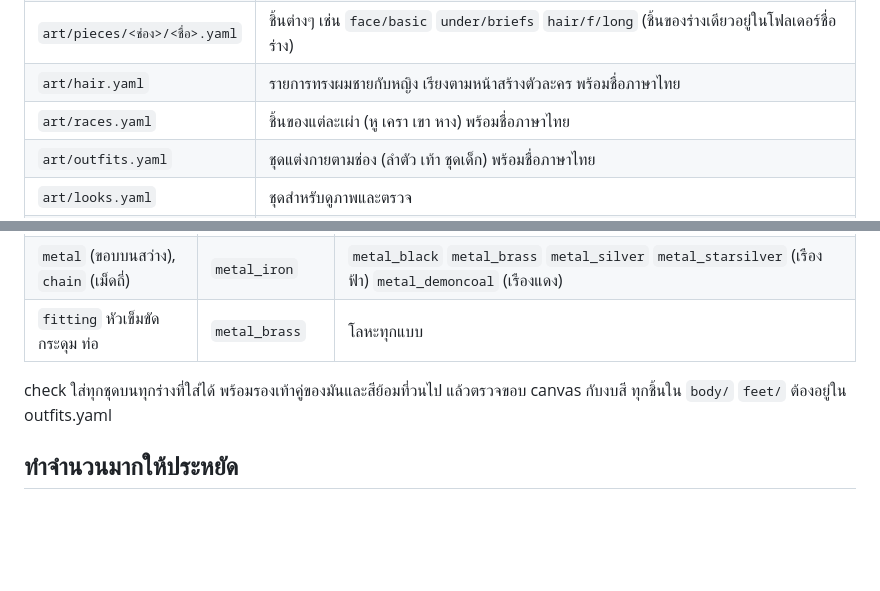
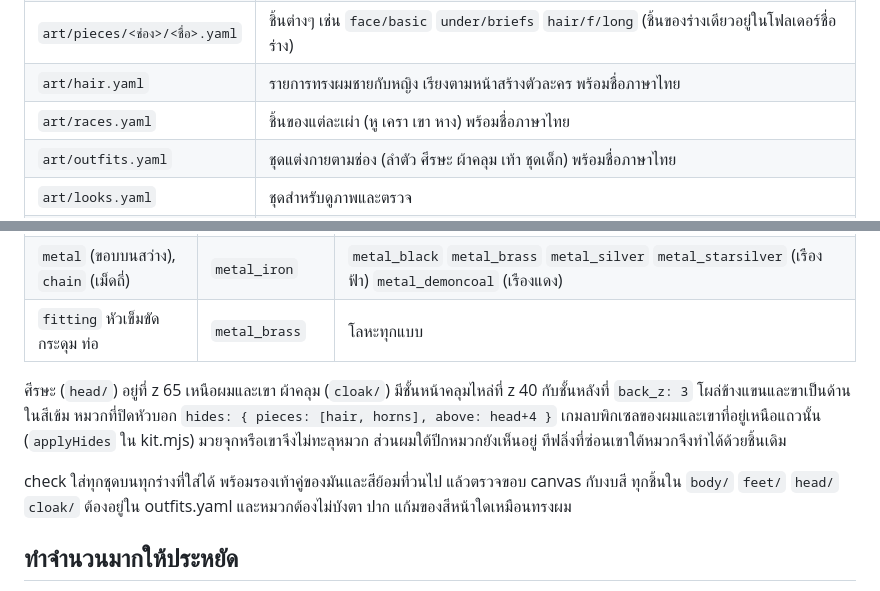
Before and after one commit to johnnysins24/VisualNovel, a Markdown page: art/README.md, 2 parts joined by grey strips. GitHub-like rendering; blank space fills up the shorter version.

Commit message:
ศิลป์ชุด 4b: ศีรษะ 10 (รวมหมวกไหมพรม ผ้าโพกหัว A27) ผ้าคลุม 4 และ hides
Co-Authored-By: Claude Opus 5.5 <noreply@anthropic.com>
Claude-Session: https://claude.ai/code/session_0183TD4ET35VbcnGRw9sqGph

```diff
--- a/art/README.md
+++ b/art/README.md
@@ -17,7 +17,7 @@
 | `art/pieces/<ช่อง>/<ชื่อ>.yaml` | ชิ้นต่างๆ เช่น `face/basic` `under/briefs` `hair/f/long` (ชิ้นของร่างเดียวอยู่ในโฟลเดอร์ชื่อร่าง) |
 | `art/hair.yaml` | รายการทรงผมชายกับหญิง เรียงตามหน้าสร้างตัวละคร พร้อมชื่อภาษาไทย |
 | `art/races.yaml` | ชิ้นของแต่ละเผ่า (หู เครา เขา หาง) พร้อมชื่อภาษาไทย |
-| `art/outfits.yaml` | ชุดแต่งกายตามช่อง (ลำตัว เท้า ชุดเด็ก) พร้อมชื่อภาษาไทย |
+| `art/outfits.yaml` | ชุดแต่งกายตามช่อง (ลำตัว ศีรษะ ผ้าคลุม เท้า ชุดเด็ก) พร้อมชื่อภาษาไทย |
 | `art/looks.yaml` | ชุดสำหรับดูภาพและตรวจ |
 | `art/kit/` | โค้ด: `kit.mjs` สร้างและรวมภาพ, `check.mjs` ตรวจ, `lock.mjs` อ่านภาพที่ล็อก, `sheet.mjs` จัดภาพ, `colour.mjs` ทำ ramp สีใหม่ให้ไล่เงาแบบ ramp ที่ล็อก, `build.mjs` คำสั่ง |
 | `art/preview/` | ภาพตัวอย่างที่ commit ไว้: `proof.png` ร่างกับสามหน้าแรก, `faces.png` สีหน้าทั้ง 17 แบบ, `hair.png` ทรงผมชาย 8 แบบ (แถวบน) และหญิง 8 แบบ (แถวล่าง), `colours.png` สีผิว สีผม สีตาที่เลือกไว้, `races.png` ชิ้นเผ่าบนผู้ชาย ผู้หญิง และเด็ก, `outfits.png` ชุดแต่งกายบนทุกร่าง เกราะในโลหะ 6 แบบ และชุดกระโปรงในสีย้อม 10 สี |
@@ -120,7 +120,9 @@ check ตรวจว่าเครา หู และเขาไม่บั
 | `metal` (ขอบบนสว่าง), `chain` (เม็ดถี่) | `metal_iron` | `metal_black` `metal_brass` `metal_silver` `metal_starsilver` (เรืองฟ้า) `metal_demoncoal` (เรืองแดง) |
 | `fitting` หัวเข็มขัด กระดุม ท่อ | `metal_brass` | โลหะทุกแบบ |
 
-check ใส่ทุกชุดบนทุกร่างที่ใส่ได้ พร้อมรองเท้าคู่ของมันและสีย้อมที่วนไป แล้วตรวจขอบ canvas กับงบสี ทุกชิ้นใน `body/` `feet/` ต้องอยู่ใน outfits.yaml
+ศีรษะ (`head/`) อยู่ที่ z 65 เหนือผมและเขา ผ้าคลุม (`cloak/`) มีชั้นหน้าคลุมไหล่ที่ z 40 กับชั้นหลังที่ `back_z: 3` โผล่ข้างแขนและขาเป็นด้านในสีเข้ม หมวกที่ปิดหัวบอก `hides: { pieces: [hair, horns], above: head+4 }` เกมลบพิกเซลของผมและเขาที่อยู่เหนือแถวนั้น (`applyHides` ใน kit.mjs) มวยจุกหรือเขาจึงไม่ทะลุหมวก ส่วนผมใต้ปีกหมวกยังเห็นอยู่ ทีฟลิ่งที่ซ่อนเขาใต้หมวกจึงทำได้ด้วยชิ้นเดิม
+
+check ใส่ทุกชุดบนทุกร่างที่ใส่ได้ พร้อมรองเท้าคู่ของมันและสีย้อมที่วนไป แล้วตรวจขอบ canvas กับงบสี ทุกชิ้นใน `body/` `feet/` `head/` `cloak/` ต้องอยู่ใน outfits.yaml และหมวกต้องไม่บังตา ปาก แก้มของสีหน้าใดเหมือนทรงผม
 
 ## ทำจำนวนมากให้ประหยัด
 
```
Also changed, not shown: art/preview/outfits.png, 18 other files.
